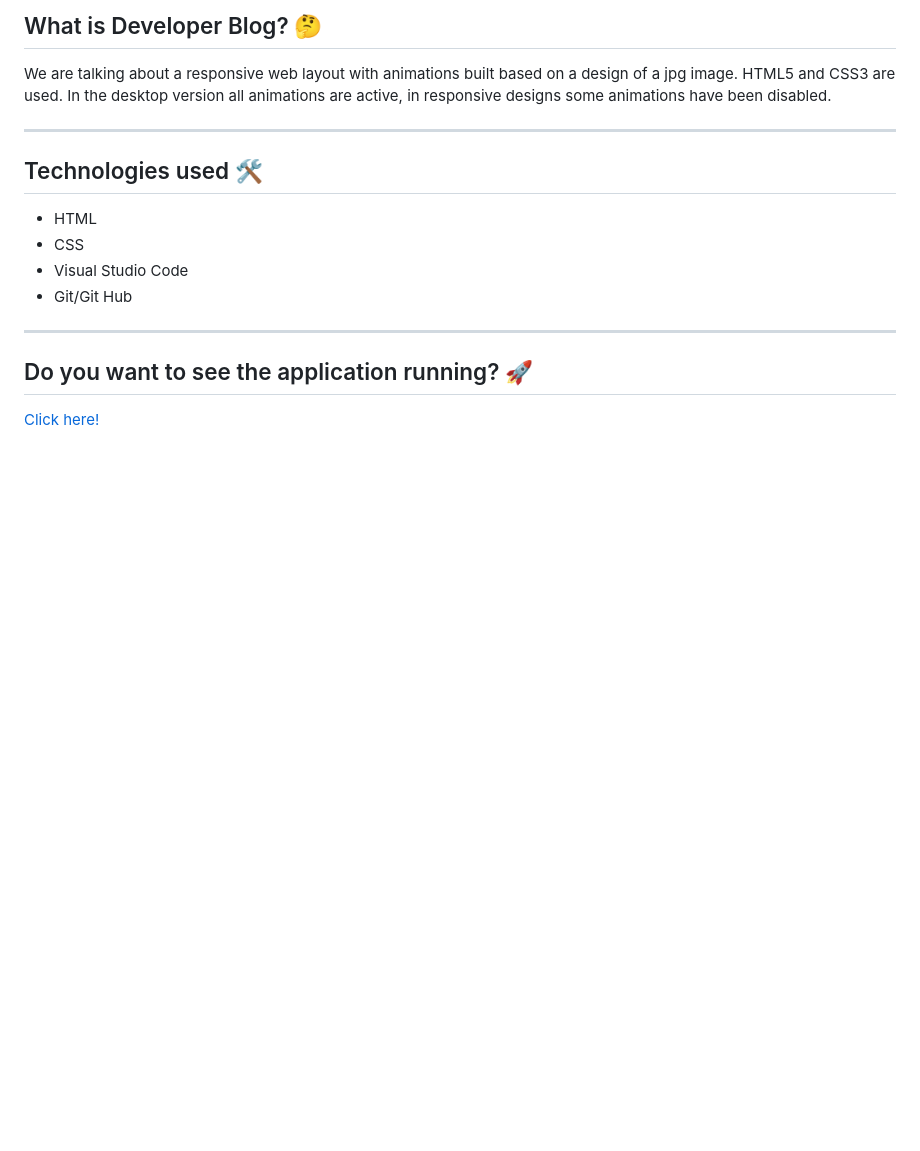
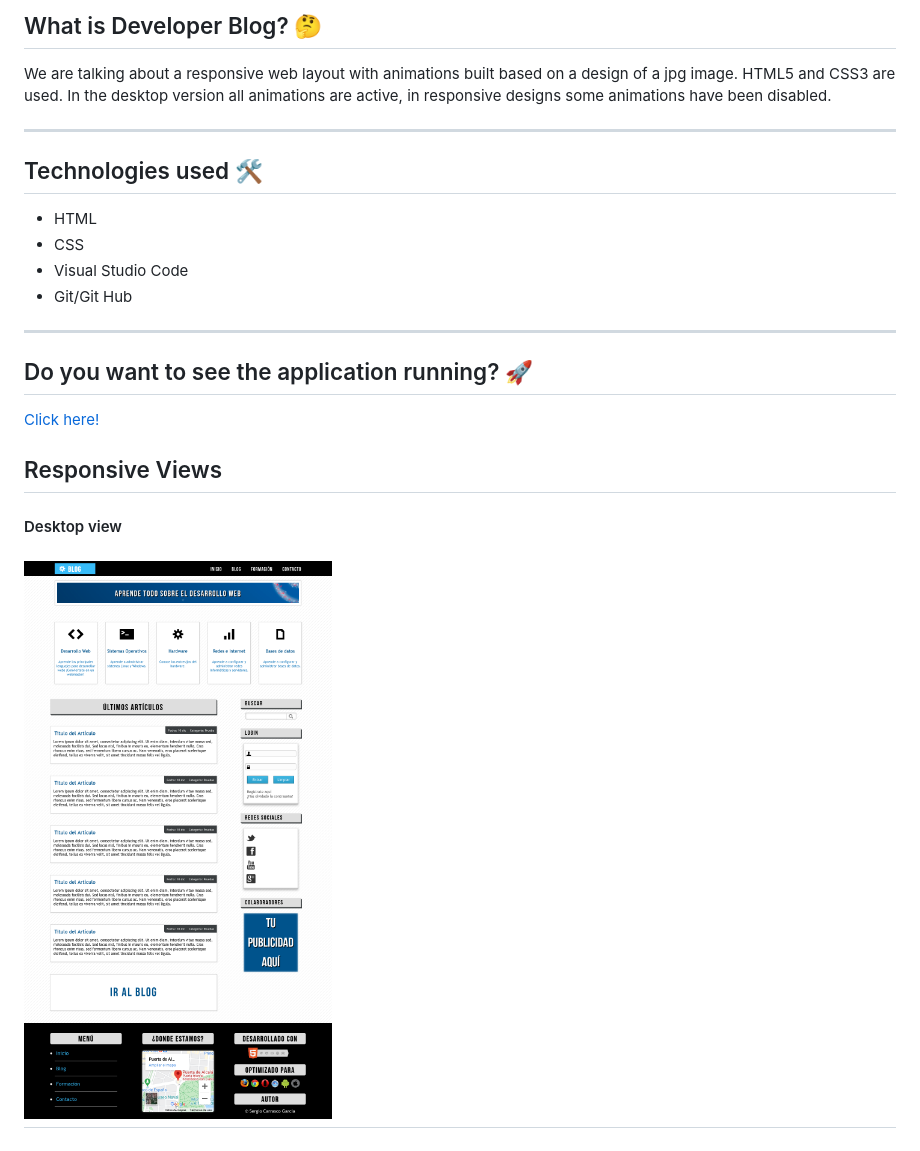
Before and after one commit to scarrasco85/developer-blog, a Markdown page: README.md, the part around the change. Rendered like a GitHub page; pictures changed too: img/screenshots/version-escritorio.png (added); blank space fills up the shorter version.

```diff
--- a/README.md
+++ b/README.md
@@ -14,3 +14,9 @@ We are talking about a responsive web layout with animations built based on a de
 ## Do you want to see the application running? 🚀
 
  [Click here!](https://scarrasco85.github.io/developer-blog)
+
+ ## Responsive Views
+#### Desktop view
+
+![](img/screenshots/version-escritorio.png)
+---
```
Also changed, not shown: img/screenshots/extra-small-device.png (added), img/screenshots/medium-devices.png (added), img/screenshots/small-devices.png (added), 1 other file.
